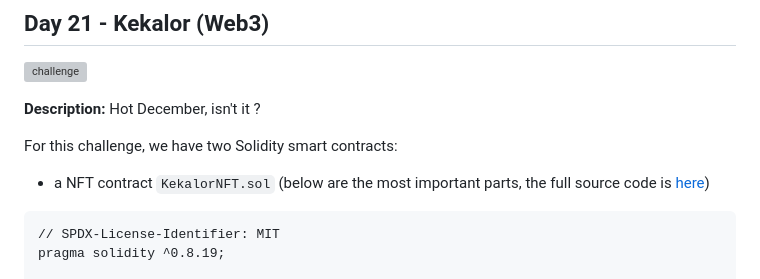
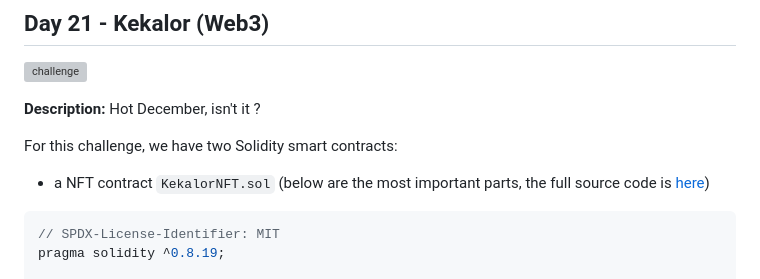
Before and after one commit to spiker00t/ctf-writeups, a Markdown page: 2024/xmas_rootme/days19-24.md, the part around the change. GitHub-like rendering; grey boxes are pictures that could not be loaded.

Commit message:
solidity marking

````diff
--- a/2024/xmas_rootme/days19-24.md
+++ b/2024/xmas_rootme/days19-24.md
@@ -429,7 +429,8 @@ extra reads and pursue the exploit as presented in this writeup.
 
 For this challenge, we have two Solidity smart contracts:
 - a NFT contract `KekalorNFT.sol` (below are the most important parts, the full source code is [here](./src/21-kekalor/KekalorNFT.sol))
-```
+
+```solidity
 // SPDX-License-Identifier: MIT
 pragma solidity ^0.8.19;
 
````
